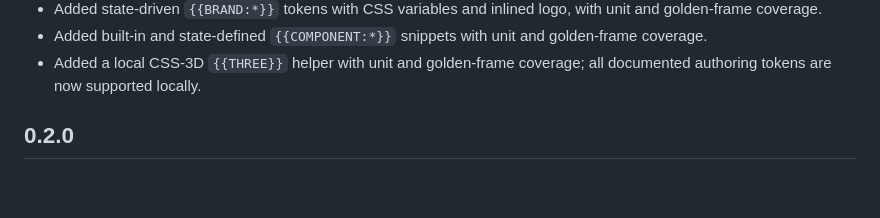
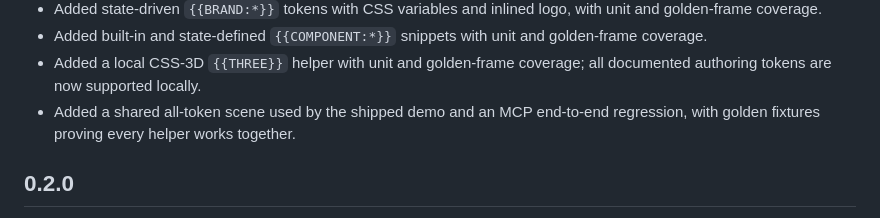
Before and after one commit to instax-dutta/truemotion, a Markdown page: CHANGELOG.md, the part around the change. Rendered like a GitHub page; blank space fills up the shorter version.

```diff
--- a/CHANGELOG.md
+++ b/CHANGELOG.md
@@ -36,6 +36,8 @@
   golden-frame coverage.
 - Added a local CSS-3D `{{THREE}}` helper with unit and golden-frame coverage;
   all documented authoring tokens are now supported locally.
+- Added a shared all-token scene used by the shipped demo and an MCP end-to-end
+  regression, with golden fixtures proving every helper works together.
 
 ## 0.2.0
 
```
Also changed, not shown: README.md (+6 -3 lines), docs/reverse-engineering/audit.md (+7 -1 lines), docs/demo-contact-sheet.png, 12 other files.
